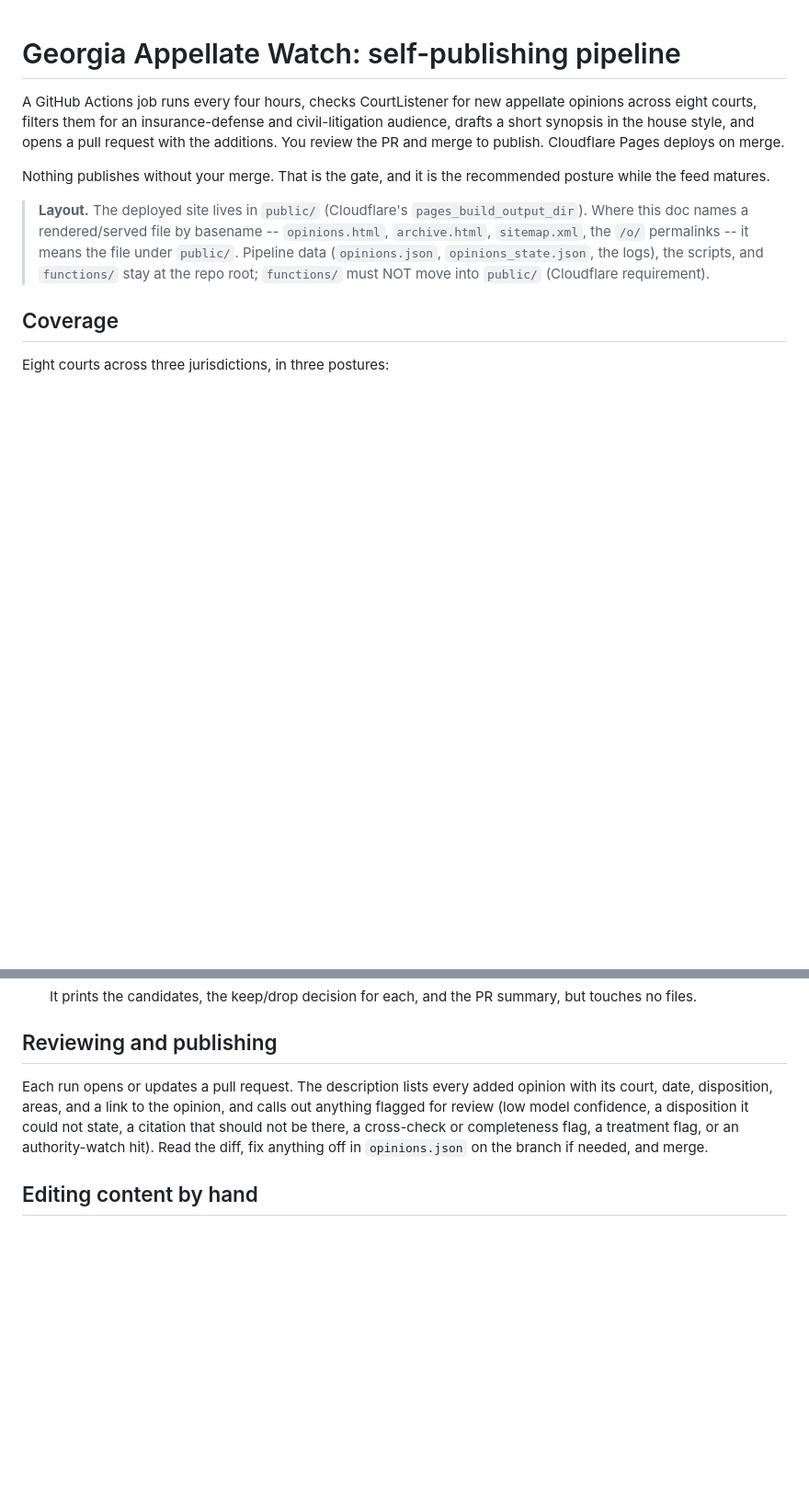
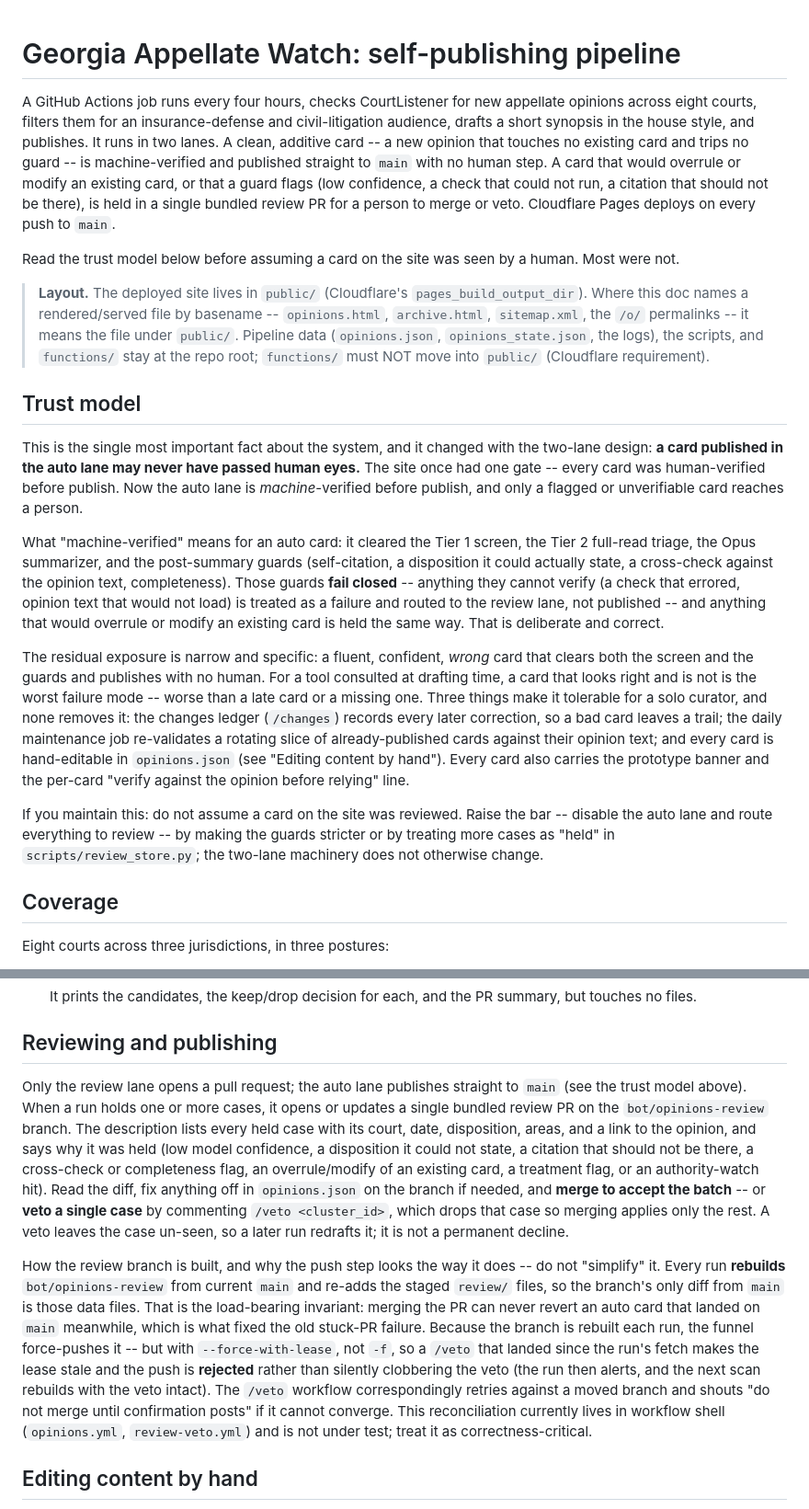
Before and after one commit to devinhorowitz/horowitz.law, a Markdown page: docs/PIPELINE.md, 2 parts joined by grey strips. Shown at 92% size. GitHub-like rendering; blank space fills up the shorter version.

Commit message:
docs: write down the trust model and the review-branch invariant
Per the architecture review: the two-lane design changed the trust model and the
doc set never said so. PIPELINE.md's intro still described the old single gate
("Nothing publishes without your merge"), and nothing documented that an auto-lane
card may never have passed human eyes.

- PIPELINE.md intro: replace the stale single-gate description with the accurate
  two-lane one (clean additive cards publish straight to main, machine-verified;
  overrule/modify/guard-flagged cards are held in the review PR).
- New "Trust model" section: states plainly that a published auto card may never
  have been human-reviewed, what "machine-verified" covers, that the guards fail
  closed, the residual exposure (a confident-but-wrong card), the mitigations that
  make it tolerable (changes ledger, maintenance re-validation, hand-edit), and how
  to raise the bar.
- "Reviewing and publishing" section: corrected to the two-lane flow + the /veto
  path, plus a "do not simplify this" note on the review-branch invariant and why
  the funnel push uses --force-with-lease (the reconciliation lives in untested
  workflow shell and is correctness-critical).
- AGENTS.md: point the cold-start doc-map at the trust model.

Docs only; check_site and check_refs green.

Co-Authored-By: Claude Opus 4.8 <noreply@anthropic.com>
Claude-Session: https://claude.ai/code/session_0137TwJJgtfaFCC8hYBTBJkT

```diff
--- a/docs/PIPELINE.md
+++ b/docs/PIPELINE.md
@@ -2,17 +2,51 @@
 
 A GitHub Actions job runs every four hours, checks CourtListener for new appellate
 opinions across eight courts, filters them for an insurance-defense and civil-litigation
-audience, drafts a short synopsis in the house style, and opens a pull request with the
-additions. You review the PR and merge to publish. Cloudflare Pages deploys on merge.
+audience, drafts a short synopsis in the house style, and publishes. It runs in two lanes.
+A clean, additive card -- a new opinion that touches no existing card and trips no guard --
+is machine-verified and published straight to `main` with no human step. A card that would
+overrule or modify an existing card, or that a guard flags (low confidence, a check that
+could not run, a citation that should not be there), is held in a single bundled review PR
+for a person to merge or veto. Cloudflare Pages deploys on every push to `main`.
 
-Nothing publishes without your merge. That is the gate, and it is the recommended posture
-while the feed matures.
+Read the trust model below before assuming a card on the site was seen by a human. Most
+were not.
 
 > **Layout.** The deployed site lives in `public/` (Cloudflare's `pages_build_output_dir`).
 > Where this doc names a rendered/served file by basename -- `opinions.html`, `archive.html`,
 > `sitemap.xml`, the `/o/` permalinks -- it means the file under `public/`. Pipeline data
 > (`opinions.json`, `opinions_state.json`, the logs), the scripts, and `functions/` stay at
 > the repo root; `functions/` must NOT move into `public/` (Cloudflare requirement).
+
+## Trust model
+
+This is the single most important fact about the system, and it changed with the two-lane
+design: **a card published in the auto lane may never have passed human eyes.** The site once
+had one gate -- every card was human-verified before publish. Now the auto lane is
+*machine*-verified before publish, and only a flagged or unverifiable card reaches a person.
+
+What "machine-verified" means for an auto card: it cleared the Tier 1 screen, the Tier 2
+full-read triage, the Opus summarizer, and the post-summary guards (self-citation, a
+disposition it could actually state, a cross-check against the opinion text, completeness).
+Those guards **fail closed** -- anything they cannot verify (a check that errored, opinion
+text that would not load) is treated as a failure and routed to the review lane, not
+published -- and anything that would overrule or modify an existing card is held the same
+way. That is deliberate and correct.
+
+The residual exposure is narrow and specific: a fluent, confident, *wrong* card that clears
+both the screen and the guards and publishes with no human. For a tool consulted at drafting
+time, a card that looks right and is not is the worst failure mode -- worse than a late card
+or a missing one. Three things make it tolerable for a solo curator, and none removes it: the
+changes ledger (`/changes`) records every later correction, so a bad card leaves a trail; the
+daily maintenance job re-validates a rotating slice of already-published cards against their
+opinion text; and every card is hand-editable in `opinions.json` (see "Editing content by
+hand"). Every card also carries the prototype banner and the per-card "verify against the
+opinion before relying" line.
+
+If you maintain this: do not assume a card on the site was reviewed. Raise the bar -- disable
+the auto lane and route everything to review -- by making the guards stricter or by treating
+more cases as "held" in `scripts/review_store.py`; the two-lane machinery does not otherwise
+change.
 
 ## Coverage
 
@@ -186,11 +220,28 @@ and fall back to built-in defaults when unset, so a model id can be changed with
 
 ## Reviewing and publishing
 
-Each run opens or updates a pull request. The description lists every added opinion with its court,
-date, disposition, areas, and a link to the opinion, and calls out anything flagged for review (low
-model confidence, a disposition it could not state, a citation that should not be there, a
-cross-check or completeness flag, a treatment flag, or an authority-watch hit). Read the diff, fix
-anything off in `opinions.json` on the branch if needed, and merge.
+Only the review lane opens a pull request; the auto lane publishes straight to `main` (see the
+trust model above). When a run holds one or more cases, it opens or updates a single bundled
+review PR on the `bot/opinions-review` branch. The description lists every held case with its
+court, date, disposition, areas, and a link to the opinion, and says why it was held (low model
+confidence, a disposition it could not state, a citation that should not be there, a cross-check
+or completeness flag, an overrule/modify of an existing card, a treatment flag, or an
+authority-watch hit). Read the diff, fix anything off in `opinions.json` on the branch if needed,
+and **merge to accept the batch** -- or **veto a single case** by commenting `/veto <cluster_id>`,
+which drops that case so merging applies only the rest. A veto leaves the case un-seen, so a later
+run redrafts it; it is not a permanent decline.
+
+How the review branch is built, and why the push step looks the way it does -- do not
+"simplify" it. Every run **rebuilds** `bot/opinions-review` from current `main` and re-adds the
+staged `review/` files, so the branch's only diff from `main` is those data files. That is the
+load-bearing invariant: merging the PR can never revert an auto card that landed on `main`
+meanwhile, which is what fixed the old stuck-PR failure. Because the branch is rebuilt each run,
+the funnel force-pushes it -- but with `--force-with-lease`, not `-f`, so a `/veto` that landed
+since the run's fetch makes the lease stale and the push is **rejected** rather than silently
+clobbering the veto (the run then alerts, and the next scan rebuilds with the veto intact). The
+`/veto` workflow correspondingly retries against a moved branch and shouts "do not merge until
+confirmation posts" if it cannot converge. This reconciliation currently lives in workflow shell
+(`opinions.yml`, `review-veto.yml`) and is not under test; treat it as correctness-critical.
 
 ## Editing content by hand
 
```
Also changed, not shown: AGENTS.md (+2 -1 lines).
